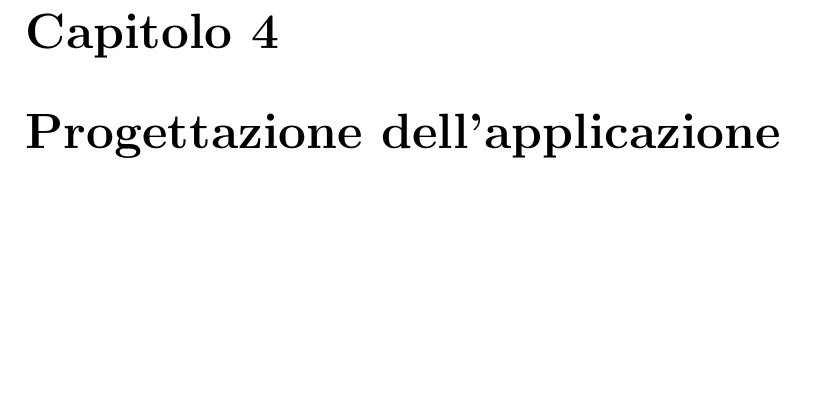
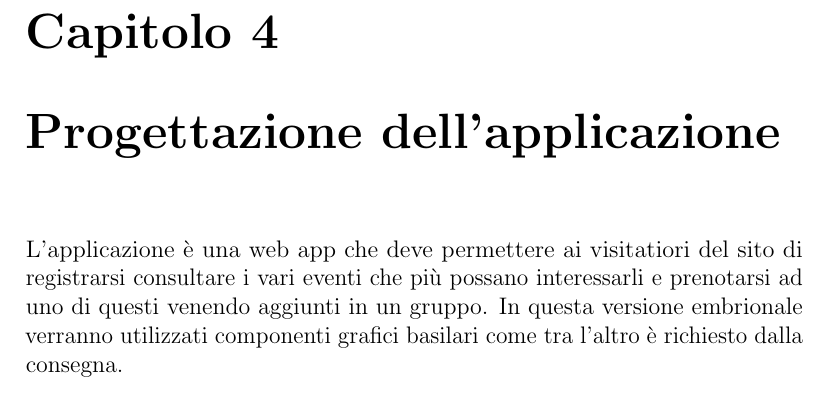
Before and after one commit to edoardoD/elaborato_basi, a LaTeX document (relazione/testo/relazione.tex): part of page 39 of 41, cut so that both start at the same text, the shorter picture padded with empty space. Compiled offline with pdfLaTeX.

Commit message:
preambolo progettazione applicazione

```diff
--- a/relazione/testo/relazione.tex
+++ b/relazione/testo/relazione.tex
@@ -843,6 +843,12 @@ al multiplo inferiore di 900. Infine, uso la funzione SEC\_TO\_TIME per converti
 il numero di secondi in un formato orario.
 
 \chapter{Progettazione dell'applicazione}
+L'applicazione è una web app che deve permettere ai visitatiori
+del sito di registrarsi consultare i vari eventi che più
+possano interessarli e prenotarsi ad uno di questi venendo aggiunti
+in un gruppo.
+In questa versione embrionale verranno utilizzati componenti grafici basilari
+come tra l'altro è richiesto dalla consegna.
 
 \appendix
 \chapter{codice per la creazione delle tabelle \label{A:CreateTable}}
```
